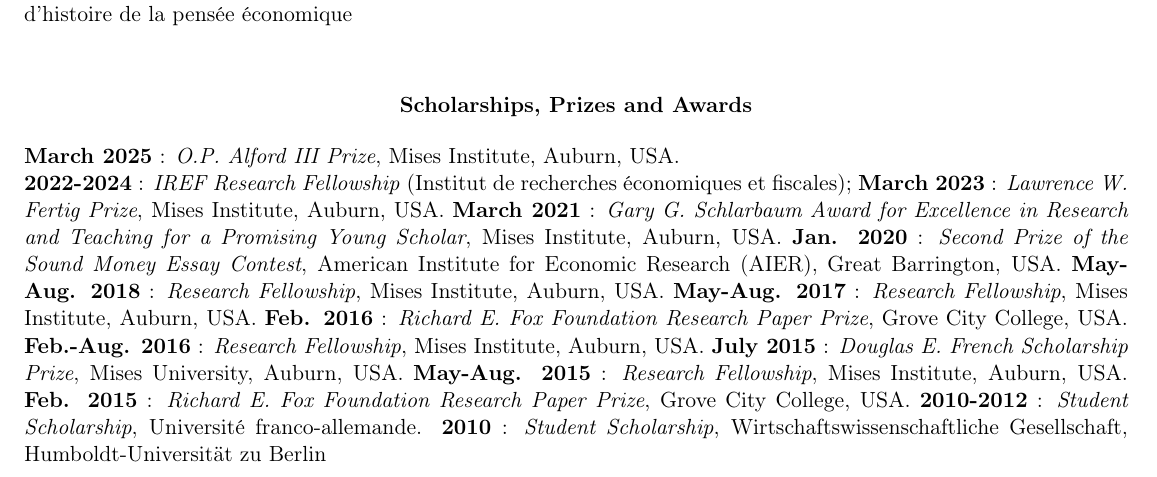
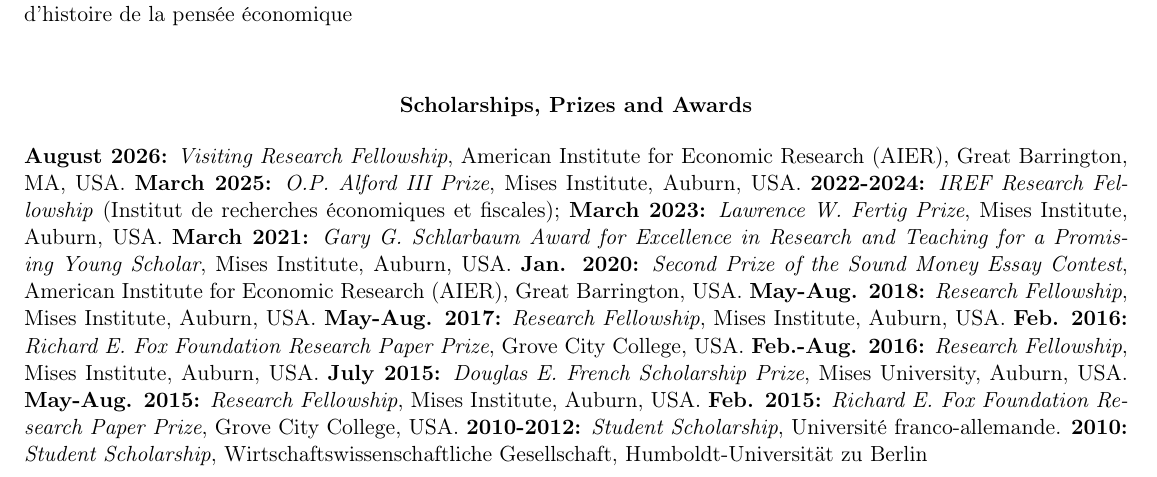
Before and after one commit to kfisrael1988/CV-English, a LaTeX document (main.tex): part of page 3 of 7, cut so that both start at the same text. Compiled offline with pdfLaTeX.

Commit message:
Updates from Overleaf

```diff
--- a/main.tex
+++ b/main.tex
@@ -186,20 +186,20 @@
     \textbf{Scholarships, Prizes and Awards} \\
 \end{center}
 
-\textbf{March 2025} : \textit{O.P. Alford III Prize}, Mises Institute, Auburn, USA. \\
-\textbf{2022-2024} : \textit{IREF Research Fellowship} (Institut de recherches économiques et fiscales);
-\textbf{March 2023} : \textit{Lawrence W. Fertig Prize}, Mises Institute, Auburn, USA.
-\textbf{March 2021} : \textit{Gary G. Schlarbaum Award for Excellence in Research and Teaching for a Promising Young Scholar}, Mises Institute, Auburn, USA.
-\textbf{Jan. 2020} : \textit{Second Prize of the Sound Money Essay Contest}, American Institute for Economic Research (AIER), Great Barrington, USA.
-\textbf{May-Aug. 2018} : \textit{Research Fellowship}, Mises Institute, Auburn, USA.
-\textbf{May-Aug. 2017} : \textit{Research Fellowship}, Mises Institute, Auburn, USA.
-\textbf{Feb. 2016} : \textit{Richard E. Fox Foundation Research Paper Prize}, Grove City College, USA.
-\textbf{Feb.-Aug. 2016} : \textit{Research Fellowship}, Mises Institute, Auburn, USA.
-\textbf{July 2015} : \textit{Douglas E. French Scholarship Prize}, Mises University, Auburn, USA.
-\textbf{May-Aug. 2015} : \textit{Research Fellowship}, Mises Institute, Auburn, USA.
-\textbf{Feb. 2015} : \textit{Richard E. Fox Foundation Research Paper Prize}, Grove City College, USA.
-\textbf{2010-2012} : \textit{Student Scholarship}, Université franco-allemande.
-\textbf{2010} : \textit{Student Scholarship}, Wirtschaftswissenschaftliche Gesellschaft, Humboldt-Universität zu Berlin
+\textbf{August 2026:} \textit{Visiting Research Fellowship}, American Institute for Economic Research (AIER), Great Barrington, MA, USA. \textbf{March 2025:} \textit{O.P. Alford III Prize}, Mises Institute, Auburn, USA.
+\textbf{2022-2024:} \textit{IREF Research Fellowship} (Institut de recherches économiques et fiscales);
+\textbf{March 2023:} \textit{Lawrence W. Fertig Prize}, Mises Institute, Auburn, USA.
+\textbf{March 2021:} \textit{Gary G. Schlarbaum Award for Excellence in Research and Teaching for a Promising Young Scholar}, Mises Institute, Auburn, USA.
+\textbf{Jan. 2020:} \textit{Second Prize of the Sound Money Essay Contest}, American Institute for Economic Research (AIER), Great Barrington, USA.
+\textbf{May-Aug. 2018:} \textit{Research Fellowship}, Mises Institute, Auburn, USA.
+\textbf{May-Aug. 2017:} \textit{Research Fellowship}, Mises Institute, Auburn, USA.
+\textbf{Feb. 2016:} \textit{Richard E. Fox Foundation Research Paper Prize}, Grove City College, USA.
+\textbf{Feb.-Aug. 2016:} \textit{Research Fellowship}, Mises Institute, Auburn, USA.
+\textbf{July 2015:} \textit{Douglas E. French Scholarship Prize}, Mises University, Auburn, USA.
+\textbf{May-Aug. 2015:} \textit{Research Fellowship}, Mises Institute, Auburn, USA.
+\textbf{Feb. 2015:} \textit{Richard E. Fox Foundation Research Paper Prize}, Grove City College, USA.
+\textbf{2010-2012:} \textit{Student Scholarship}, Université franco-allemande.
+\textbf{2010:} \textit{Student Scholarship}, Wirtschaftswissenschaftliche Gesellschaft, Humboldt-Universität zu Berlin
 
 \vspace{12pt}
 
```
